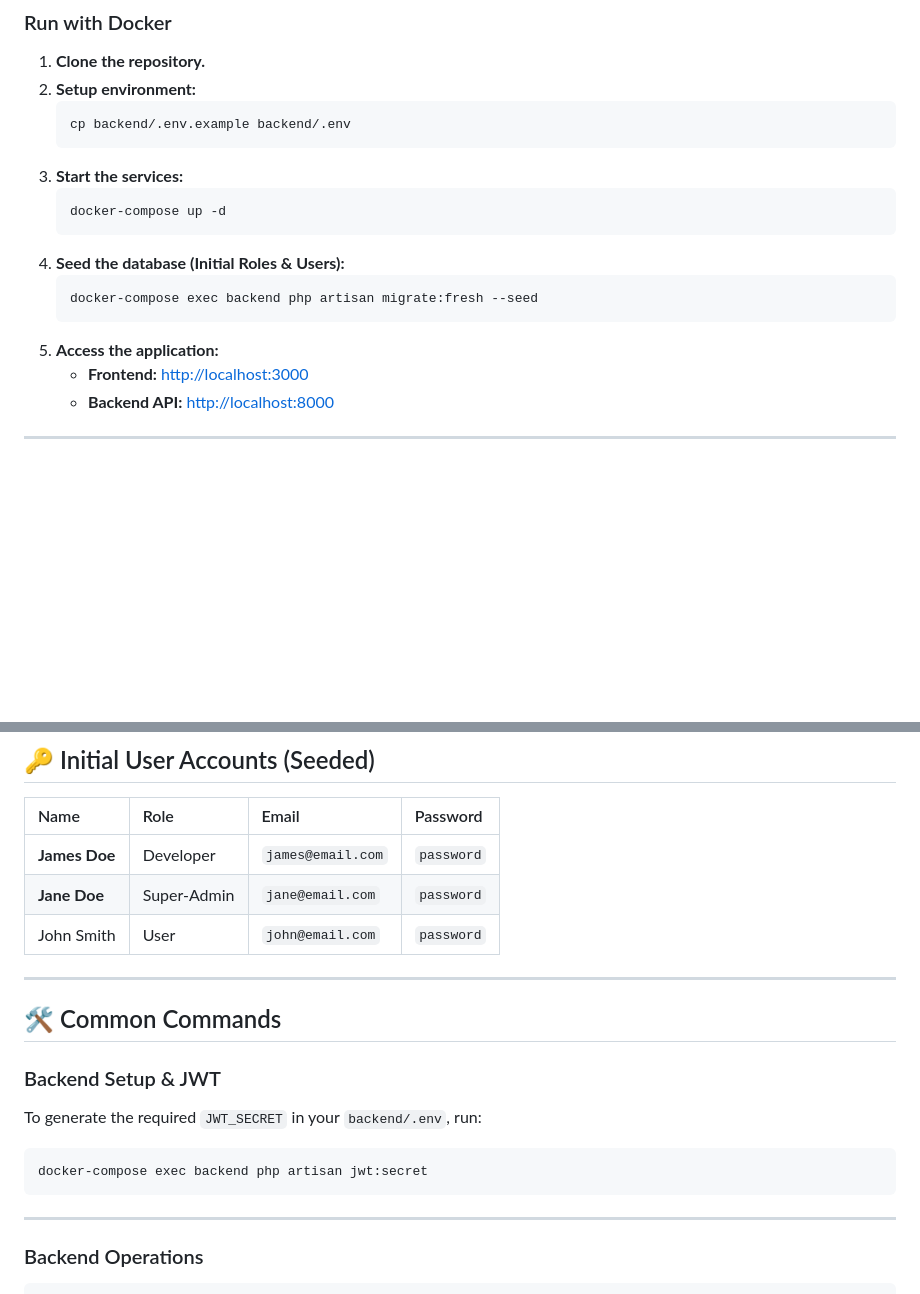
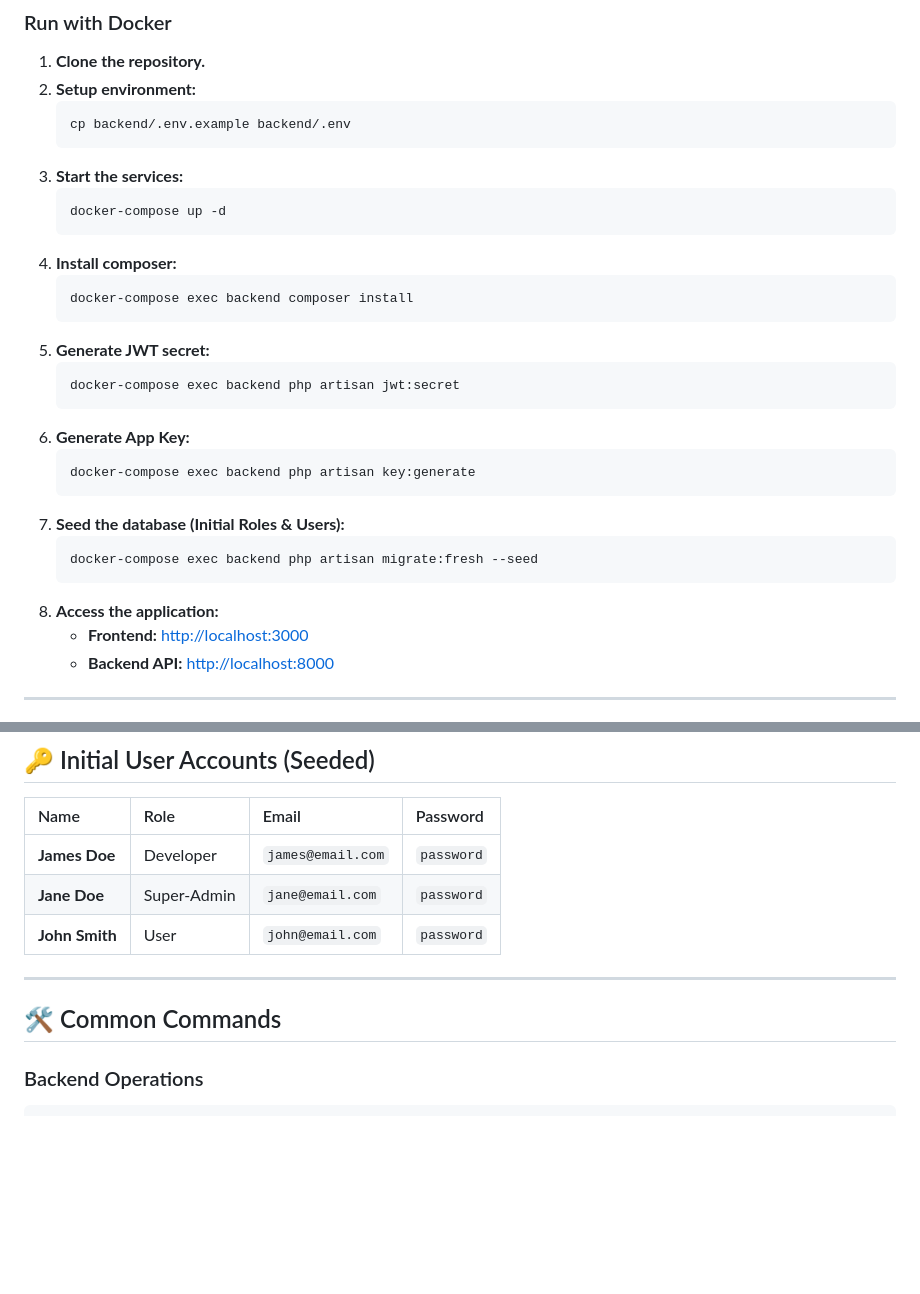
Before and after one commit to macariojenmar/ipam, a Markdown page: README.md, 2 parts joined by grey strips. Drawn GitHub-style; blank space fills up the shorter version.

Commit message:
docs(#6): update README for clearer setup instructions

````diff
--- a/README.md
+++ b/README.md
@@ -18,11 +18,23 @@ A Dockerized full-stack application for IP Address Management (IPAM) featuring a
    ```bash
    docker-compose up -d
    ```
-4. **Seed the database (Initial Roles & Users):**
+4. **Install composer:**
+   ```bash
+   docker-compose exec backend composer install
+   ```
+5. **Generate JWT secret:**
+   ```bash
+   docker-compose exec backend php artisan jwt:secret
+   ```
+6. **Generate App Key:**
+   ```bash
+   docker-compose exec backend php artisan key:generate
+   ```
+7. **Seed the database (Initial Roles & Users):**
    ```bash
    docker-compose exec backend php artisan migrate:fresh --seed
    ```
-5. **Access the application:**
+8. **Access the application:**
    - **Frontend:** [http://localhost:3000](http://localhost:3000)
    - **Backend API:** [http://localhost:8000](http://localhost:8000)
 
@@ -72,18 +84,11 @@ A Dockerized full-stack application for IP Address Management (IPAM) featuring a
 | :--- | :--- | :--- | :--- |
 | **James Doe** | Developer | `james@email.com` | `password` |
 | **Jane Doe** | Super-Admin | `jane@email.com` | `password` |
-| John Smith | User | `john@email.com` | `password` |
+| **John Smith** | User | `john@email.com` | `password` |
 
 ---
 
 ## 🛠 Common Commands
-
-### Backend Setup & JWT
-To generate the required `JWT_SECRET` in your `backend/.env`, run:
-```bash
-docker-compose exec backend php artisan jwt:secret
-```
----
 
 ### Backend Operations
 ```bash
````
